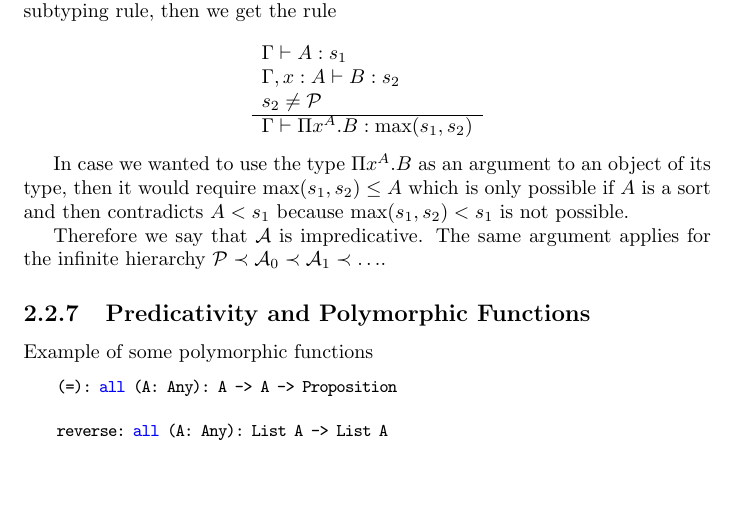
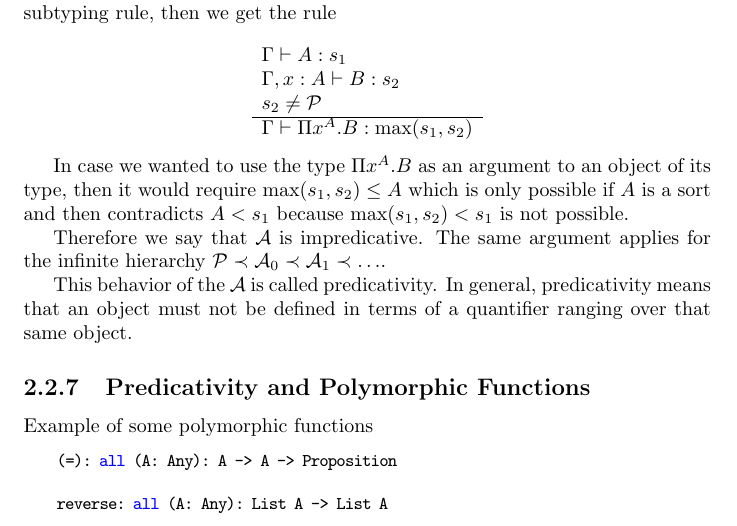
Before and after one commit to hbr/tex_alba_design, a LaTeX thesis (main_alba_design.tex, which reads lang-type.tex): part of page 55 of 268, cut so that both start at the same text, the shorter picture padded with empty space. Compiled offline with pdfLaTeX.

Commit message:
Added a remark to 'predicativity'
	modified:   lang-type.tex

```diff
--- a/lang-type.tex
+++ b/lang-type.tex
@@ -1850,6 +1850,9 @@ $\text{max}(s_1,s_2) < s_1$ is not possible.
 Therefore we say that $\Any$ is impredicative. The same argument applies for
 the infinite hierarchy $\Prop \prec \Any_0 \prec \Any_1 \prec \ldots$.
 
+This behavior of the $\Any$ is called predicativity. In general, predicativity
+means that an object must not be defined in terms of a quantifier ranging over
+that same object.
 
 
 
```
